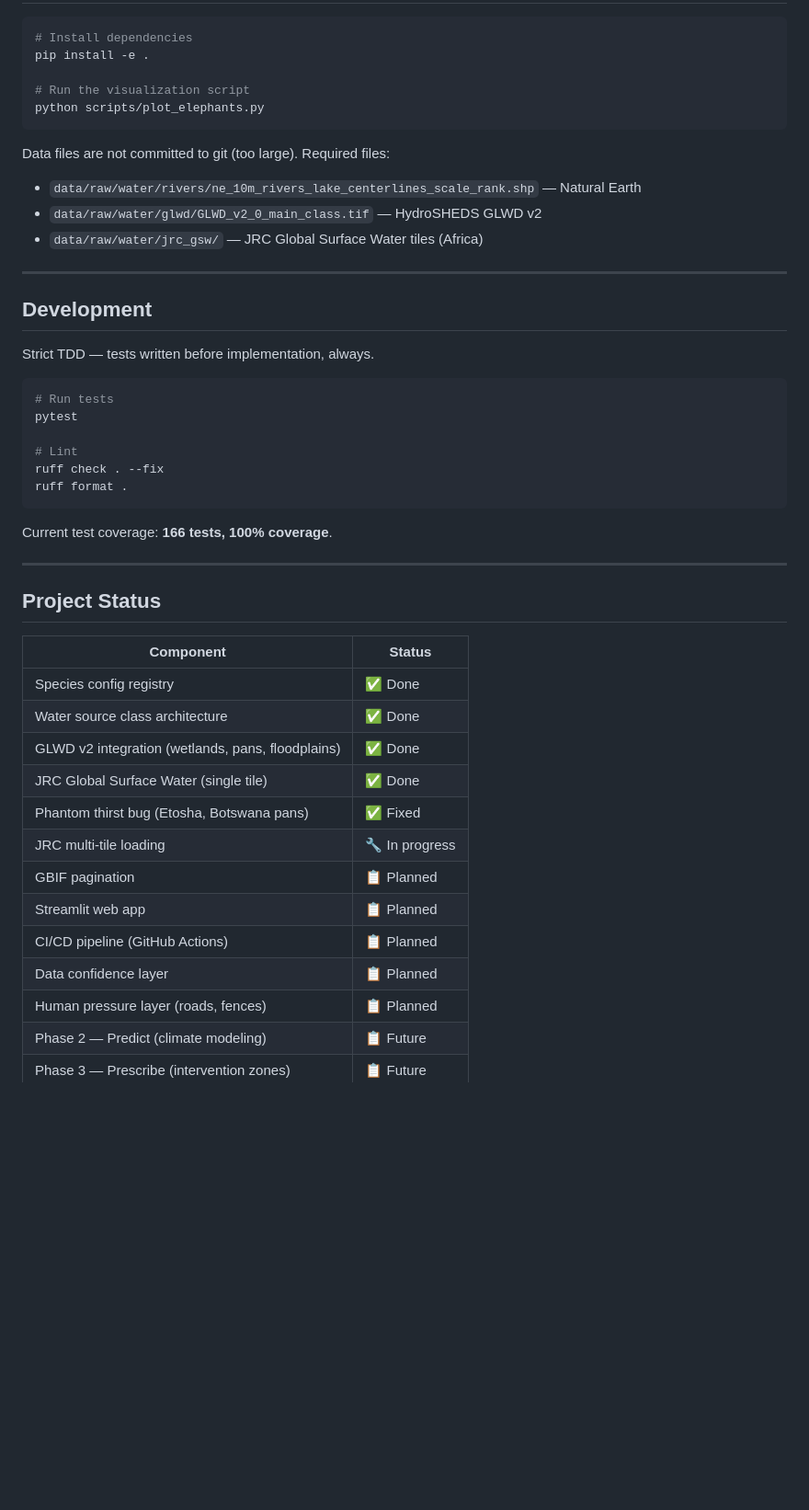
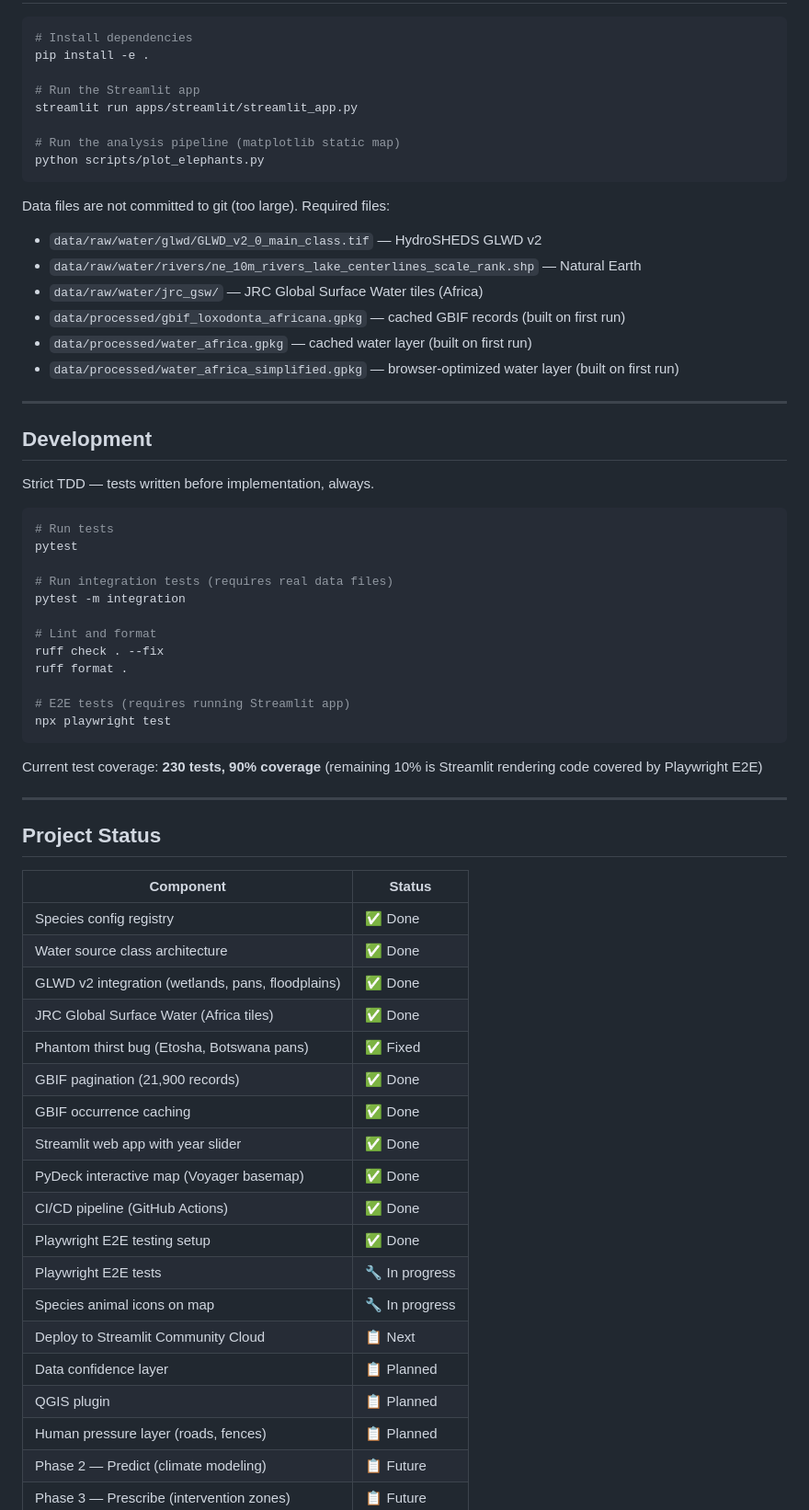
Before and after one commit to mtgiguere/wildlife-water-stress-atlas, a Markdown page: readme.md, the part around one of its changes. Shown at 92% size. Drawn GitHub-style; blank space fills up the shorter version.

````diff
--- a/readme.md
+++ b/readme.md
@@ -85,14 +101,20 @@ scores per grid cell explicitly.
 # Install dependencies
 pip install -e .
 
-# Run the visualization script
+# Run the Streamlit app
+streamlit run apps/streamlit/streamlit_app.py
+
+# Run the analysis pipeline (matplotlib static map)
 python scripts/plot_elephants.py
 ```
 
 Data files are not committed to git (too large). Required files:
+- `data/raw/water/glwd/GLWD_v2_0_main_class.tif` — HydroSHEDS GLWD v2
 - `data/raw/water/rivers/ne_10m_rivers_lake_centerlines_scale_rank.shp` — Natural Earth
-- `data/raw/water/glwd/GLWD_v2_0_main_class.tif` — HydroSHEDS GLWD v2
 - `data/raw/water/jrc_gsw/` — JRC Global Surface Water tiles (Africa)
+- `data/processed/gbif_loxodonta_africana.gpkg` — cached GBIF records (built on first run)
+- `data/processed/water_africa.gpkg` — cached water layer (built on first run)
+- `data/processed/water_africa_simplified.gpkg` — browser-optimized water layer (built on first run)
 
 ---
 
@@ -104,12 +126,19 @@ Strict TDD — tests written before implementation, always.
 # Run tests
 pytest
 
-# Lint
+# Run integration tests (requires real data files)
+pytest -m integration
+
+# Lint and format
 ruff check . --fix
 ruff format .
+
+# E2E tests (requires running Streamlit app)
+npx playwright test
 ```
 
-Current test coverage: **166 tests, 100% coverage**.
+Current test coverage: **230 tests, 90% coverage**
+(remaining 10% is Streamlit rendering code covered by Playwright E2E)
 
 ---
 
@@ -120,13 +149,19 @@ Current test coverage: **166 tests, 100% coverage**.
 | Species config registry | ✅ Done |
 | Water source class architecture | ✅ Done |
 | GLWD v2 integration (wetlands, pans, floodplains) | ✅ Done |
-| JRC Global Surface Water (single tile) | ✅ Done |
+| JRC Global Surface Water (Africa tiles) | ✅ Done |
 | Phantom thirst bug (Etosha, Botswana pans) | ✅ Fixed |
-| JRC multi-tile loading | 🔧 In progress |
-| GBIF pagination | 📋 Planned |
-| Streamlit web app | 📋 Planned |
-| CI/CD pipeline (GitHub Actions) | 📋 Planned |
+| GBIF pagination (21,900 records) | ✅ Done |
+| GBIF occurrence caching | ✅ Done |
+| Streamlit web app with year slider | ✅ Done |
+| PyDeck interactive map (Voyager basemap) | ✅ Done |
+| CI/CD pipeline (GitHub Actions) | ✅ Done |
+| Playwright E2E testing setup | ✅ Done |
+| Playwright E2E tests | 🔧 In progress |
+| Species animal icons on map | 🔧 In progress |
+| Deploy to Streamlit Community Cloud | 📋 Next |
 | Data confidence layer | 📋 Planned |
+| QGIS plugin | 📋 Planned |
 | Human pressure layer (roads, fences) | 📋 Planned |
 | Phase 2 — Predict (climate modeling) | 📋 Future |
 | Phase 3 — Prescribe (intervention zones) | 📋 Future |
````
Also changed, not shown: other parts of readme.md (+47 -31 lines).
